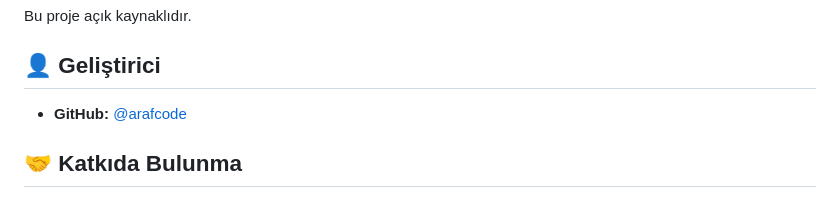
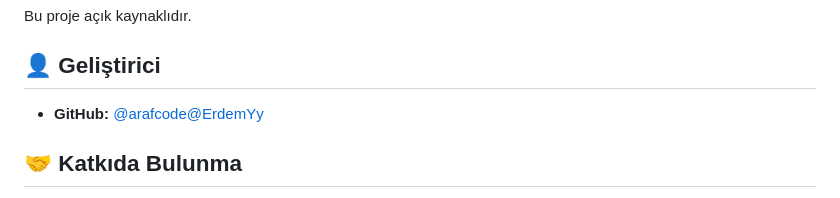
Before and after one commit to arafcode/frekans, a Markdown page: README.md, the part around the change. Rendered like a GitHub page.

```diff
--- a/README.md
+++ b/README.md
@@ -133,7 +133,7 @@ Bu proje açık kaynaklıdır.
 
 ## 👤 Geliştirici
 
-- **GitHub:** [@arafcode](https://github.com/arafcode)
+- **GitHub:** [@arafcode](https://github.com/arafcode)[@ErdemYy](https://github.com/ErdemYy)
 
 ## 🤝 Katkıda Bulunma
 
```
